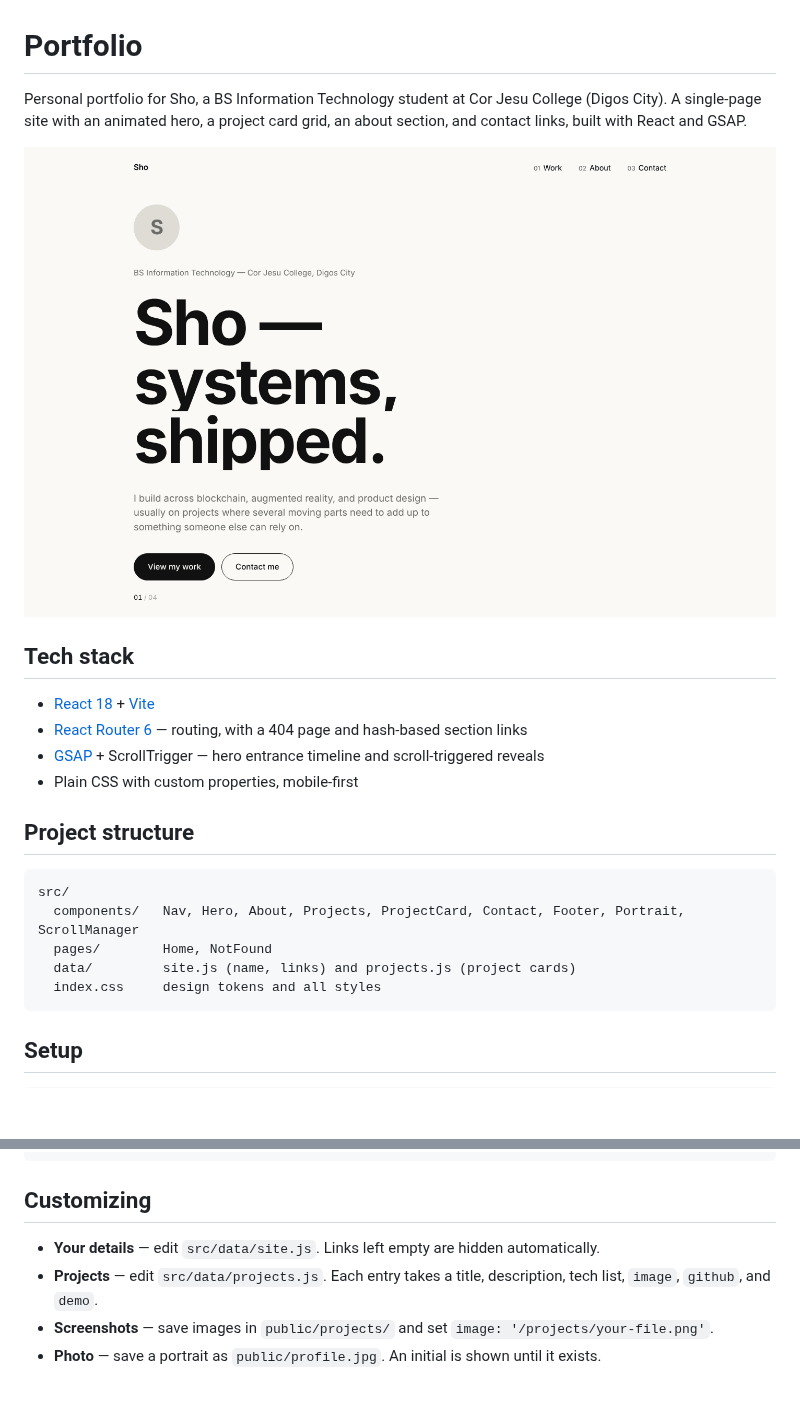
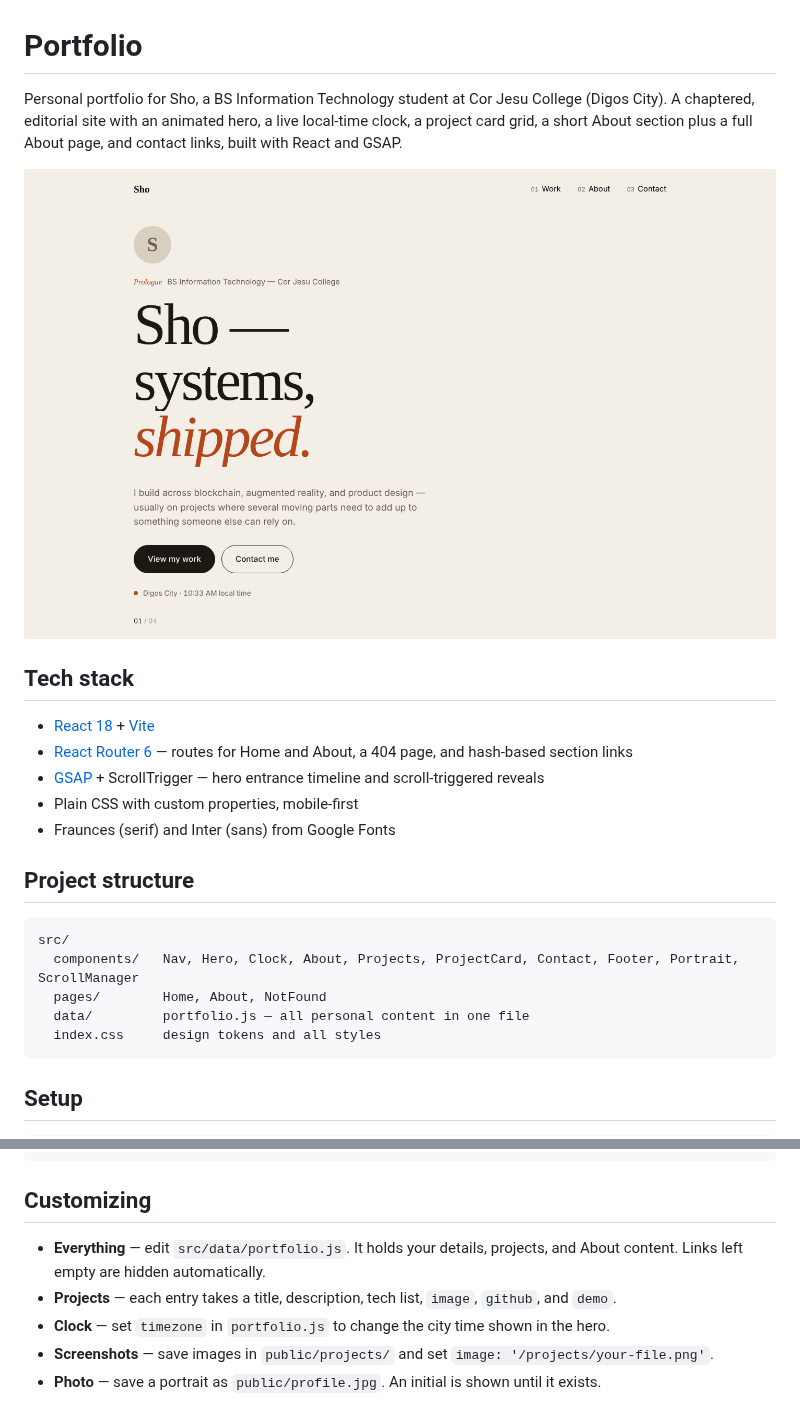
Before and after one commit to shoyooi/SannySabio, a Markdown page: README.md, 2 parts joined by grey strips. GitHub-like rendering; pictures changed too: docs/screenshot.png; blank space fills up the shorter version.

Commit message:
docs: update README for the new design and refresh screenshot
Co-Authored-By: Claude Sonnet 5.5 <noreply@anthropic.com>
Claude-Session: https://claude.ai/code/session_01UoAHmyjtgmobTzWGBiiym8

````diff
--- a/README.md
+++ b/README.md
@@ -1,23 +1,24 @@
 # Portfolio
 
-Personal portfolio for Sho, a BS Information Technology student at Cor Jesu College (Digos City). A single-page site with an animated hero, a project card grid, an about section, and contact links, built with React and GSAP.
+Personal portfolio for Sho, a BS Information Technology student at Cor Jesu College (Digos City). A chaptered, editorial site with an animated hero, a live local-time clock, a project card grid, a short About section plus a full About page, and contact links, built with React and GSAP.
 
 ![Portfolio screenshot](docs/screenshot.png)
 
 ## Tech stack
 
 - [React 18](https://react.dev) + [Vite](https://vitejs.dev)
-- [React Router 6](https://reactrouter.com) — routing, with a 404 page and hash-based section links
+- [React Router 6](https://reactrouter.com) — routes for Home and About, a 404 page, and hash-based section links
 - [GSAP](https://gsap.com) + ScrollTrigger — hero entrance timeline and scroll-triggered reveals
 - Plain CSS with custom properties, mobile-first
+- Fraunces (serif) and Inter (sans) from Google Fonts
 
 ## Project structure
 
 ```
 src/
-  components/   Nav, Hero, About, Projects, ProjectCard, Contact, Footer, Portrait, ScrollManager
-  pages/        Home, NotFound
-  data/         site.js (name, links) and projects.js (project cards)
+  components/   Nav, Hero, Clock, About, Projects, ProjectCard, Contact, Footer, Portrait, ScrollManager
+  pages/        Home, About, NotFound
+  data/         portfolio.js — all personal content in one file
   index.css     design tokens and all styles
 ```
 
@@ -39,8 +40,9 @@ npm run preview   # serve the production build locally
 
 ## Customizing
 
-- **Your details** — edit `src/data/site.js`. Links left empty are hidden automatically.
-- **Projects** — edit `src/data/projects.js`. Each entry takes a title, description, tech list, `image`, `github`, and `demo`.
+- **Everything** — edit `src/data/portfolio.js`. It holds your details, projects, and About content. Links left empty are hidden automatically.
+- **Projects** — each entry takes a title, description, tech list, `image`, `github`, and `demo`.
+- **Clock** — set `timezone` in `portfolio.js` to change the city time shown in the hero.
 - **Screenshots** — save images in `public/projects/` and set `image: '/projects/your-file.png'`.
 - **Photo** — save a portrait as `public/profile.jpg`. An initial is shown until it exists.
 
````
